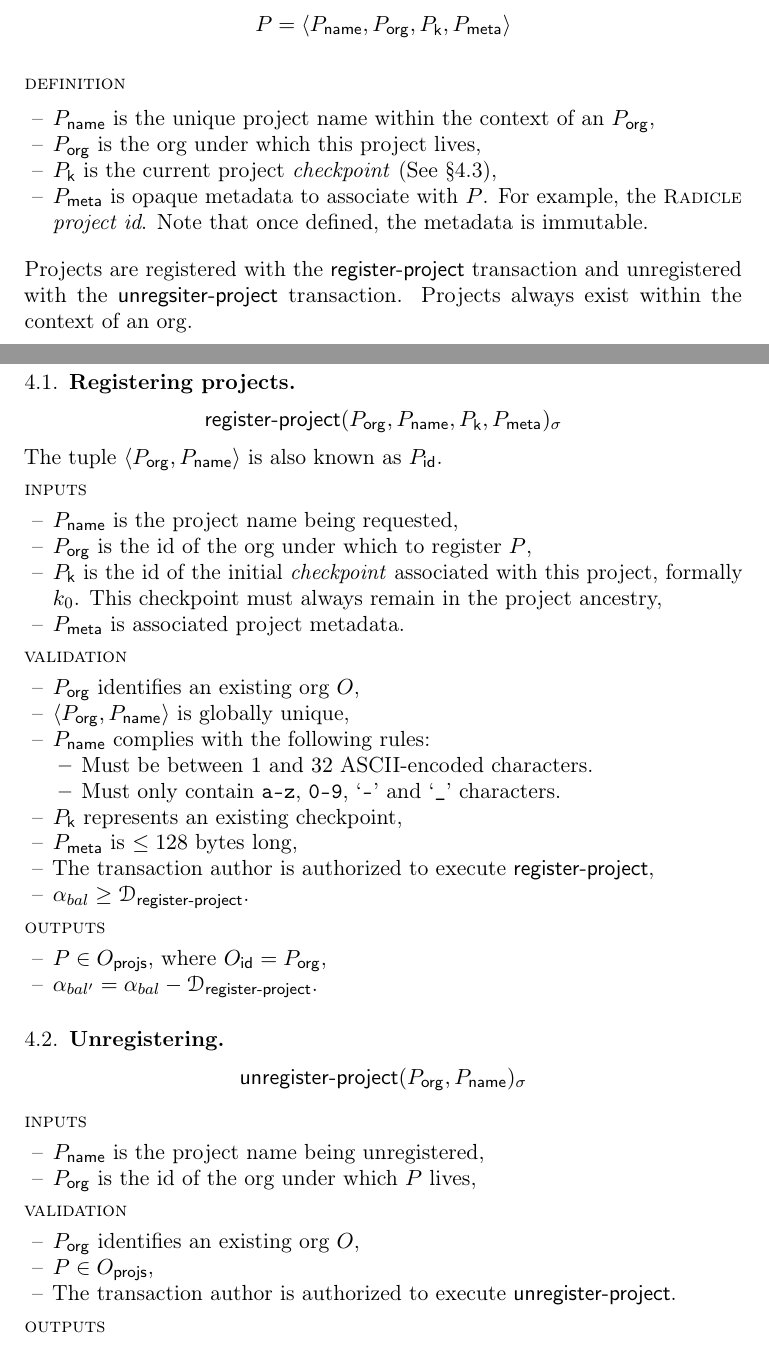
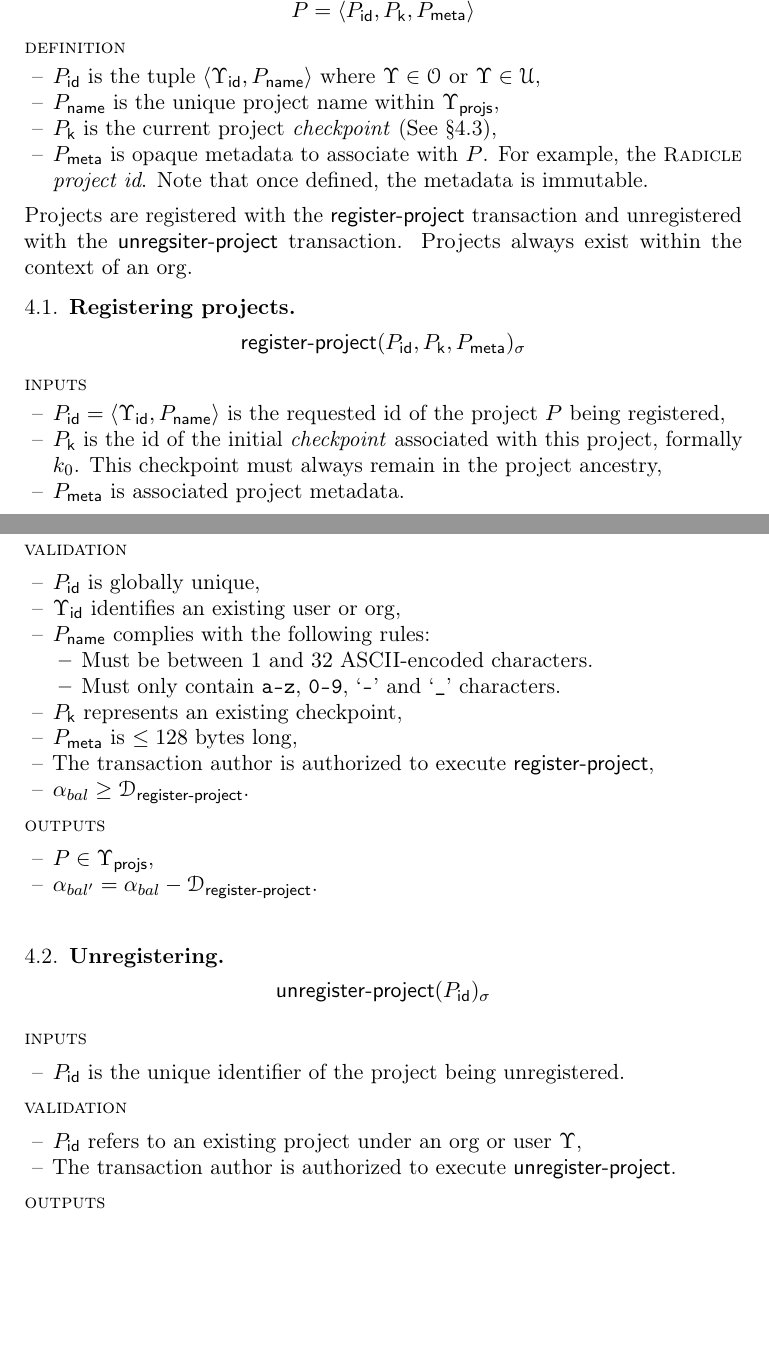
Before and after one commit to radicle-dev/registry-spec, a LaTeX paper (main.tex, which reads body.tex): two parts of pages 5 and 6 of 9, joined at a grey line, cut so that both start at the same text, the shorter picture padded with empty space. Compiled offline with pdfLaTeX.

Commit message:
Allow projects under users, introduce the new P_id

```diff
--- a/body.tex
+++ b/body.tex
@@ -268,14 +268,14 @@ the \textsf{fund} transaction is used:
 \section{Projects}
 A project $P$ is a tuple:
 \[
-    P = \tuple{\field{P}{name}, \field{P}{org}, \field{P}{k}, \field{P}{meta}}
+    P = \tuple{\field{P}{id}, \field{P}{k}, \field{P}{meta}}
 \]
 
 \spec{
     \definition
     \begin{itemize}
-        \item $\field{P}{name}$ is the unique project name within the context of an $\field{P}{org}$,
-        \item $\field{P}{org}$ is the org under which this project lives,
+    \item $\field{P}{id}$ is the tuple $\projectid$ where $\Upsilon \in \orgs$ or $\Upsilon \in \users$,
+        \item $\field{P}{name}$ is the unique project name within $\field{\Upsilon}{projs}$,
         \item $\field{P}{k}$ is the current project \emph{checkpoint} (See \S\ref{s:checkpoint}),
         \item $\field{P}{meta}$ is opaque metadata to associate with $P$. For
             example, the \radicle{} \emph{project id}. Note that once defined, the
@@ -287,15 +287,13 @@ context of an org.
 
 \subsection{Registering projects}
 \[
-    \tx{register-project}{\field{P}{org}, \field{P}{name}, \field{P}{k}, \field{P}{meta}}
+    \tx{register-project}{\field{P}{id}, \field{P}{k}, \field{P}{meta}}
 \]
-The tuple $\tuple{\field{P}{org}, \field{P}{name}}$ is also known as $\field{P}{id}$.
 
 \spec{
 \inputs
 \begin{itemize}
-    \item $\field{P}{name}$ is the project name being requested,
-    \item $\field{P}{org}$ is the id of the org under which to register $P$,
+    \item $\field{P}{id} = \projectid$ is the requested id of the project $P$ being registered,
     \item $\field{P}{k}$ is the id of the initial \emph{checkpoint} associated
         with this project, formally $k_0$. This checkpoint must always remain
         in the project ancestry,
@@ -303,8 +301,8 @@ The tuple $\tuple{\field{P}{org}, \field{P}{name}}$ is also known as $\field{P}{
 \end{itemize}
 \validation
 \begin{itemize}
-    \item $\field{P}{org}$ identifies an existing org $O$,
-    \item $\tuple{\field{P}{org}, \field{P}{name}}$ is globally unique,
+    \item $\field{P}{id}$ is globally unique,
+    \item $\field{\Upsilon}{id}$ identifies an existing user or org,
     \item $\field{P}{name}$ complies with the
         following rules:
         \begin{itemize}
@@ -319,30 +317,29 @@ The tuple $\tuple{\field{P}{org}, \field{P}{name}}$ is also known as $\field{P}{
 \end{itemize}
 \outputs
 \begin{itemize}
-    \item $P \in \field{O}{projs}$, where $\field{O}{id} = \field{P}{org}$,
+    \item $P \in \field{\Upsilon}{projs}$,
     \item $\alpha_{bal'} = \alpha_{bal} - \deposit{register-project}$.
 \end{itemize}}
 
 \subsection{Unregistering}
 \[
-    \tx{unregister-project}{\field{P}{org}, \field{P}{name}}
+    \tx{unregister-project}{\field{P}{id}}
 \]
 
 \spec{
 \inputs
 \begin{itemize}
-    \item $\field{P}{name}$ is the project name being unregistered,
-    \item $\field{P}{org}$ is the id of the org under which $P$ lives,
+    \item $\field{P}{id}$ is the unique identifier of the project being
+        unregistered.
 \end{itemize}
 \validation
 \begin{itemize}
-    \item $\field{P}{org}$ identifies an existing org $O$,
-    \item $P \in \field{O}{projs}$,
+    \item $\field{P}{id}$ refers to an existing project under an org or user $\Upsilon$,
     \item The transaction author is authorized to execute \txname{unregister-project}.
 \end{itemize}
 \outputs
 \begin{itemize}
-    \item $P \notin \field{O}{projs}$,
+    \item $P \notin \field{\Upsilon}{projs}$,
     % TODO: Does the deposit go back to the org account instead?
     \item $\alpha_{bal'} = \alpha_{bal} + \deposit{register-project}$.
 \end{itemize}}
--- a/main.tex
+++ b/main.tex
@@ -34,7 +34,6 @@
 \def\bal{\mathsf{bal}}
 \def\depend{\mathsf{depend}}
 \def\undepend{\mathsf{undepend}}
-\def\seedset{\Upsilon}
 \def\epoch{\kappa}
 \def\pagerank{PageRank}
 \def\protocol{\Phi}
@@ -42,6 +41,7 @@
 \def\bin{\mathbb{B}}
 \def\distribution{\tuple{\field{A}{id}, \mathbb{N}}}
 \def\origin{\alpha}
+\def\projectid{\tuple{\field{\Upsilon}{id}, \field{P}{name}}}
 
 \newcommand{\tuple}[1]{\langle#1\rangle}
 \newcommand{\mathsc}[1]{\text{\normalfont\scshape#1}}
```
